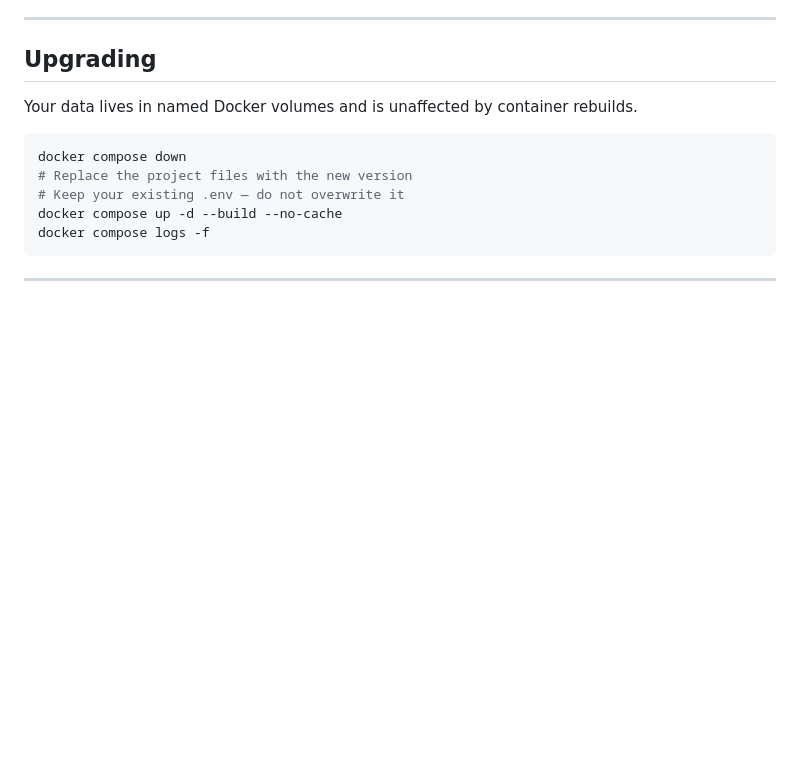
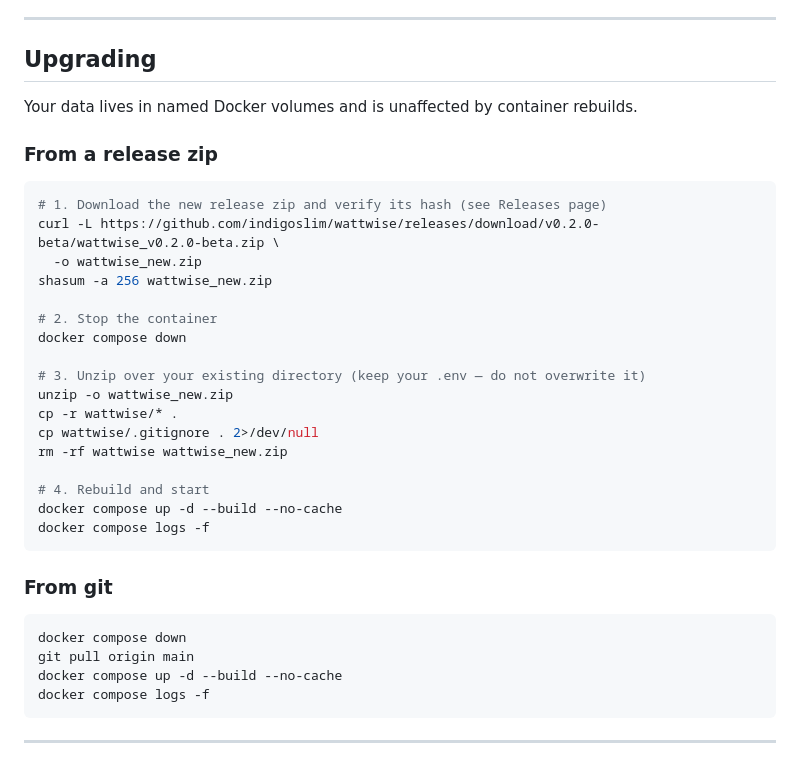
Before and after one commit to indigoslim/wattwise, a Markdown page: README.md, the part around one of its changes. Drawn GitHub-style; blank space fills up the shorter version.

````diff
--- a/README.md
+++ b/README.md
@@ -246,10 +280,33 @@ See [DOCKER.md](DOCKER.md) for bind mount configuration. If the backup directory
 
 Your data lives in named Docker volumes and is unaffected by container rebuilds.
 
+### From a release zip
+
+```bash
+# 1. Download the new release zip and verify its hash (see Releases page)
+curl -L https://github.com/indigoslim/wattwise/releases/download/v0.2.0-beta/wattwise_v0.2.0-beta.zip \
+  -o wattwise_new.zip
+shasum -a 256 wattwise_new.zip
+
+# 2. Stop the container
+docker compose down
+
+# 3. Unzip over your existing directory (keep your .env — do not overwrite it)
+unzip -o wattwise_new.zip
+cp -r wattwise/* .
+cp wattwise/.gitignore . 2>/dev/null
+rm -rf wattwise wattwise_new.zip
+
+# 4. Rebuild and start
+docker compose up -d --build --no-cache
+docker compose logs -f
+```
+
+### From git
+
 ```bash
 docker compose down
-# Replace the project files with the new version
-# Keep your existing .env — do not overwrite it
+git pull origin main
 docker compose up -d --build --no-cache
 docker compose logs -f
 ```
````
Also changed, not shown: other parts of README.md (+44 -10 lines), CHANGELOG.md (+4 -0 lines).
